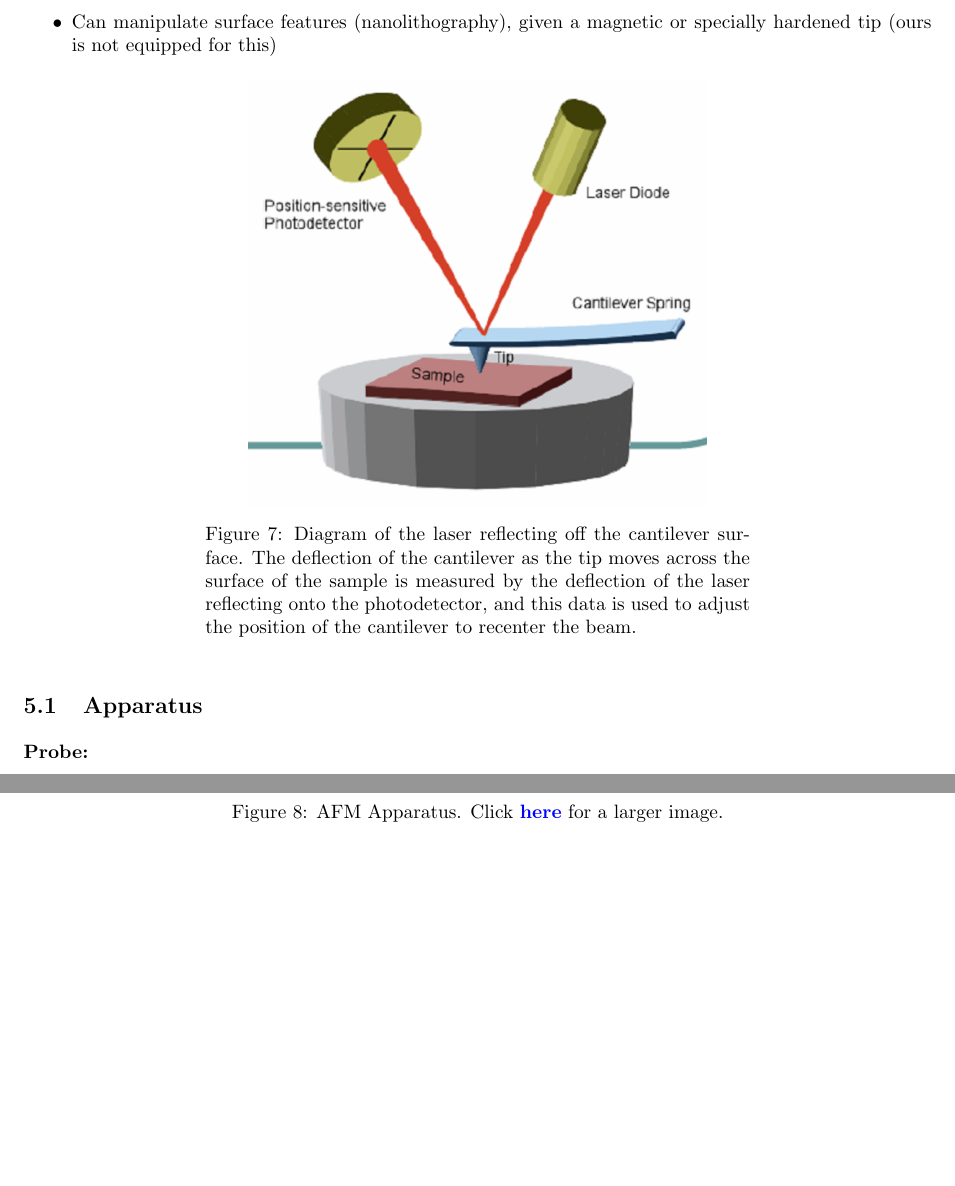
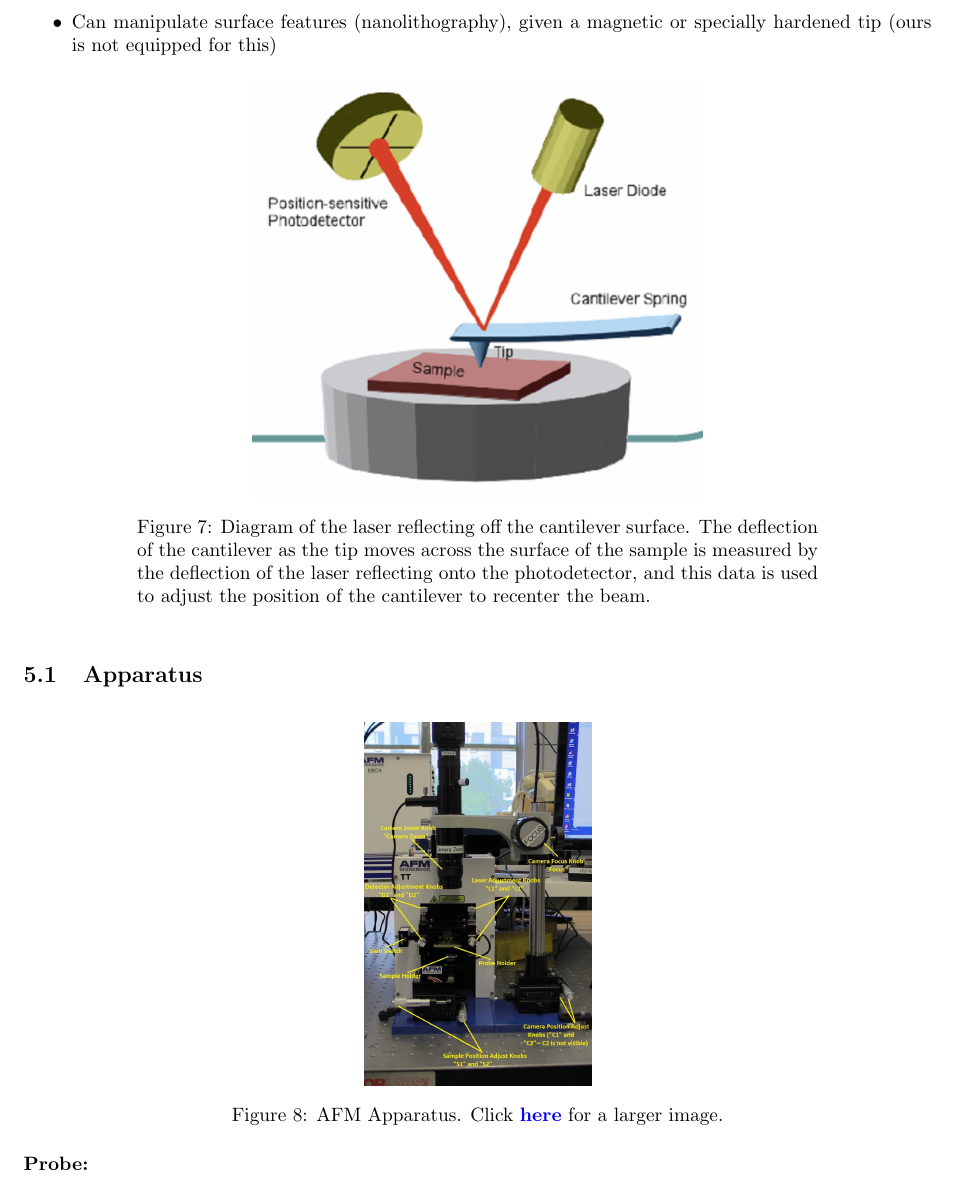
Before and after one commit to DrWinthrop/111BC, a LaTeX document (AFM/AFM.tex): two parts of pages 6 and 7 of 54 before the commit and part of page 6 of 53 after it, the two joined at a grey line, cut so that both start at the same text, the shorter picture padded with empty space. Compiled offline with pdfLaTeX.

Commit message:
Final Push

```diff
--- a/AFM/AFM.tex
+++ b/AFM/AFM.tex
@@ -222,9 +222,9 @@ An atomic force microscope images objects on the scale of angstroms to microns t
 
 \begin{figure}[h]
     \centering
-    \begin{minipage}{0.6\linewidth}
+    \begin{minipage}{0.75\linewidth}
     \centering
-    \href{http://experimentationlab.berkeley.edu/sites/default/files/AFMImages/2_0.png}{\includegraphics[width=0.84\linewidth]{images/2_0.png}}
+    \href{http://experimentationlab.berkeley.edu/sites/default/files/AFMImages/2_0.png}{\includegraphics[width=0.66\linewidth]{images/2_0.png}}
     \caption{Diagram of the laser reflecting off the cantilever surface. The deflection of the cantilever as the tip moves across the surface of the sample is measured by the deflection of the laser reflecting onto the photodetector, and this data is used to adjust the position of the cantilever to recenter the beam.}
     \label{fig:BasicMechanism}
     \end{minipage}
```
Also changed, not shown: NMR/NMR.tex (+2 -3 lines), AFM/AFM.tex (2 more changed lines).
